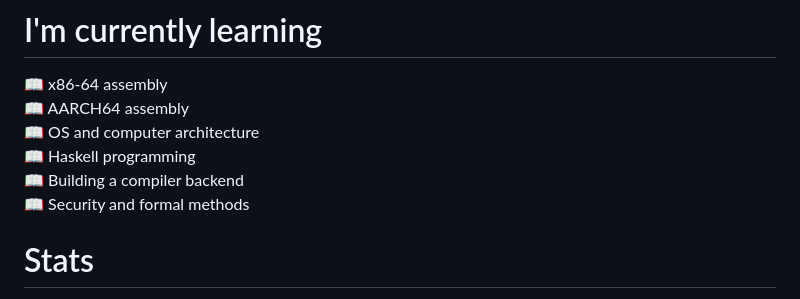
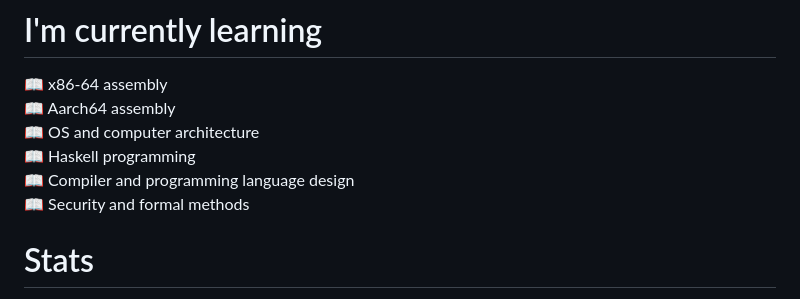
Before and after one commit to WanakitsamphanTh/WanakitsamphanTh, a Markdown page: README.md, the part around the change. Drawn GitHub-style.

Commit message:
Fix formatting and update learning topics in README

```diff
--- a/README.md
+++ b/README.md
@@ -6,10 +6,10 @@
 
 # I'm currently learning
 📖 x86-64 assembly \
-📖 AARCH64 assembly \
+📖 Aarch64 assembly \
 📖 OS and computer architecture \
 📖 Haskell programming \
-📖 Building a compiler backend \
+📖 Compiler and programming language design \
 📖 Security and formal methods
 
 # Stats
```
